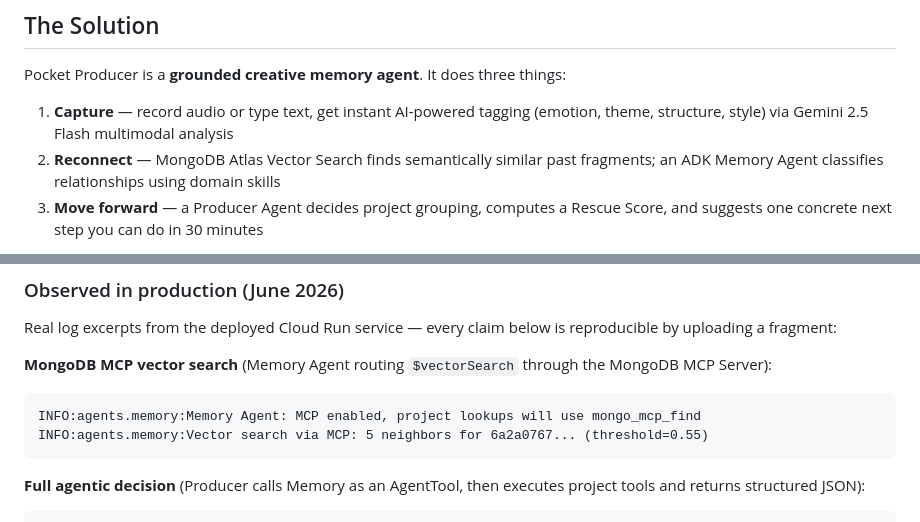
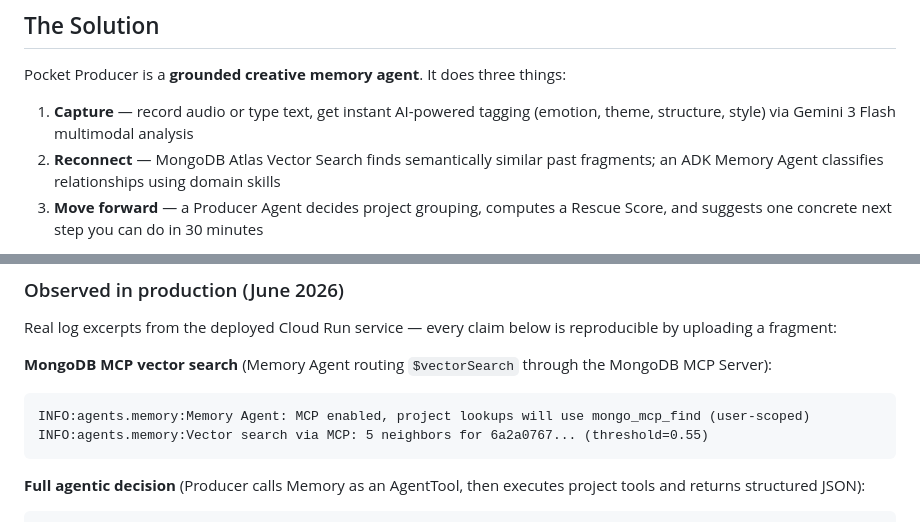
Before and after one commit to imChuling/pocket-producer, a Markdown page: README.md, 2 parts joined by grey strips. Drawn GitHub-style.

````diff
--- a/README.md
+++ b/README.md
@@ -34,7 +34,7 @@ more data** (recording + tagging). Neither solves the core bottleneck:
 Pocket Producer is a **grounded creative memory agent**. It does three things:
 
 1. **Capture** — record audio or type text, get instant AI-powered tagging
-   (emotion, theme, structure, style) via Gemini 2.5 Flash multimodal analysis
+   (emotion, theme, structure, style) via Gemini 3 Flash multimodal analysis
 2. **Reconnect** — MongoDB Atlas Vector Search finds semantically similar past
    fragments; an ADK Memory Agent classifies relationships using domain skills
 3. **Move forward** — a Producer Agent decides project grouping, computes a
@@ -278,7 +281,7 @@ reproducible by uploading a fragment:
 the MongoDB MCP Server):
 
 ```
-INFO:agents.memory:Memory Agent: MCP enabled, project lookups will use mongo_mcp_find
+INFO:agents.memory:Memory Agent: MCP enabled, project lookups will use mongo_mcp_find (user-scoped)
 INFO:agents.memory:Vector search via MCP: 5 neighbors for 6a2a0767... (threshold=0.55)
 ```
 
````
Also changed, not shown: other parts of README.md (+10 -7 lines), ARCHITECTURE.md (+15 -9 lines).
